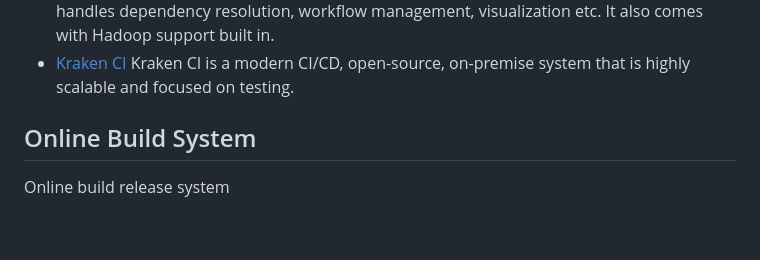
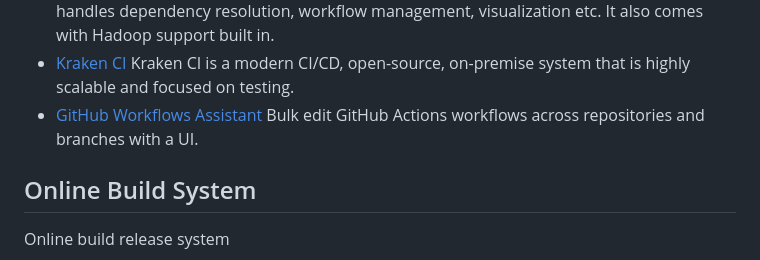
Before and after one commit to cicdops/awesome-ciandcd, a Markdown page: README.md, the part around the change. Drawn GitHub-style; blank space fills up the shorter version.

Commit message:
Add GitHub Workflows Assistant under Build And Release System

```diff
--- a/README.md
+++ b/README.md
@@ -78,6 +78,7 @@ and developer-friendly build server out of the box
 * [Drone CI](https://drone.io/) Drone is a Continuous Delivery system built on container technology. Drone uses a simple YAML configuration file, a superset of docker-compose, to define and execute Pipelines inside Docker containers.
 * [Luigi](https://github.com/spotify/luigi) Luigi is a Python module that helps you build complex pipelines of batch jobs. It handles dependency resolution, workflow management, visualization etc. It also comes with Hadoop support built in.
 * [Kraken CI](https://kraken.ci) Kraken CI is a modern CI/CD, open-source, on-premise system that is highly scalable and focused on testing.
+* [GitHub Workflows Assistant](https://github.com/puzl-cloud/github-workflow-assistant)  Bulk edit GitHub Actions workflows across repositories and branches with a UI.
 
 ## Online Build System
 Online build release system
```
